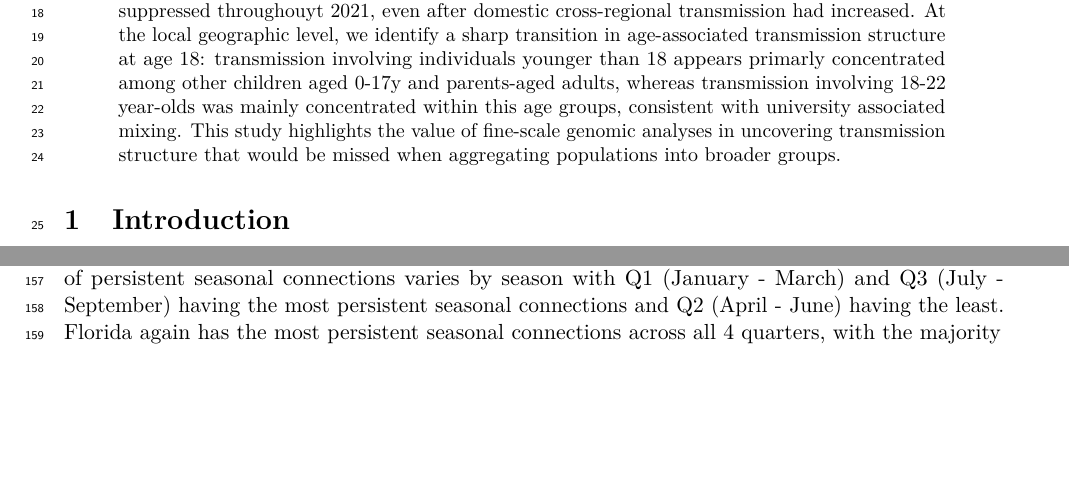
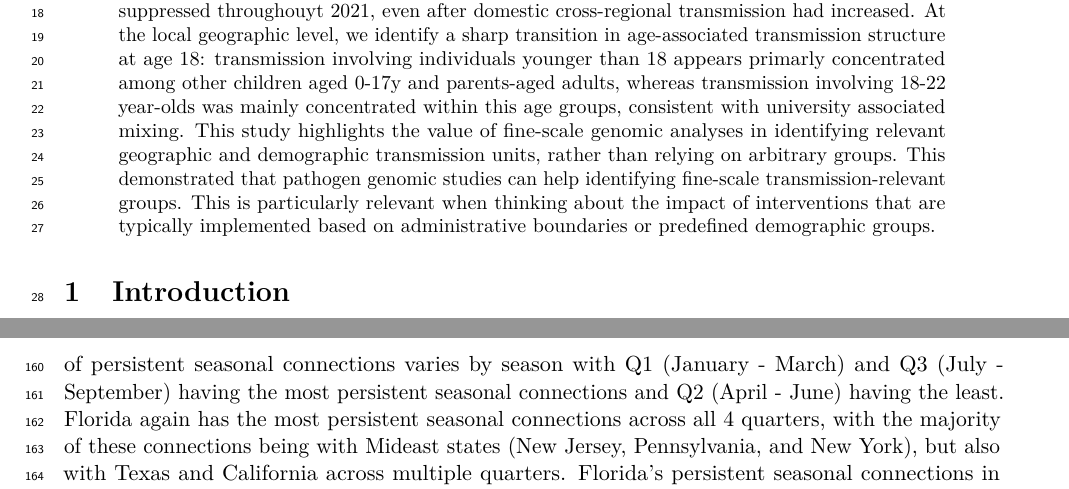
Before and after one commit to blab/ncov-usa-mig, a LaTeX paper (manuscript/main.tex): two parts of pages 1 and 6 of 42 before the commit and two parts of pages 1 and 7 of 42 after it, joined at a grey line, cut so that both start at the same text, the shorter picture padded with empty space. Compiled offline with pdfLaTeX.

Commit message:
Update main.tex

```diff
--- a/manuscript/main.tex
+++ b/manuscript/main.tex
@@ -93,8 +93,9 @@ We use an identical sequence relative risk (RR) metric to characterize transmiss
 We find that transmission structure was strongly scale-dependent, with distinct mobility indicators being relevant at different spatial scales.
 At the continental level, we find evidence of international transmission remaining mostly suppressed throughouyt 2021, even after domestic cross-regional transmission had increased.
 At the local geographic level, we identify a sharp transition in age-associated transmission structure at age 18: transmission involving individuals younger than 18 appears primarly concentrated among other children aged 0-17y and parents-aged adults, whereas transmission involving 18-22 year-olds was mainly concentrated within this age groups, consistent with university associated mixing.
-This study highlights the value of fine-scale genomic analyses in uncovering transmission structure that would be missed when aggregating populations into broader groups.
-
+This study highlights the value of fine-scale genomic analyses in identifying relevant geographic and demographic transmission units, rather than relying on arbitrary groups.
+This demonstrated that pathogen genomic studies can help identifying fine-scale transmission-relevant groups.
+This is particularly relevant when thinking about the impact of interventions that are typically implemented based on administrative boundaries or predefined demographic groups.
 \end{abstract}
 
 \section{Introduction}
```
